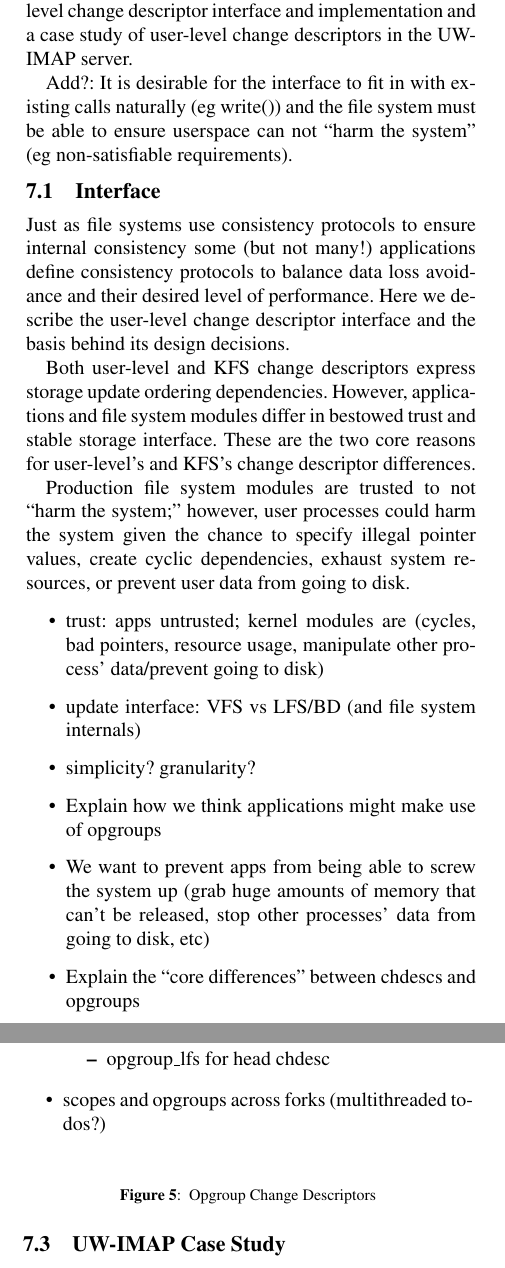
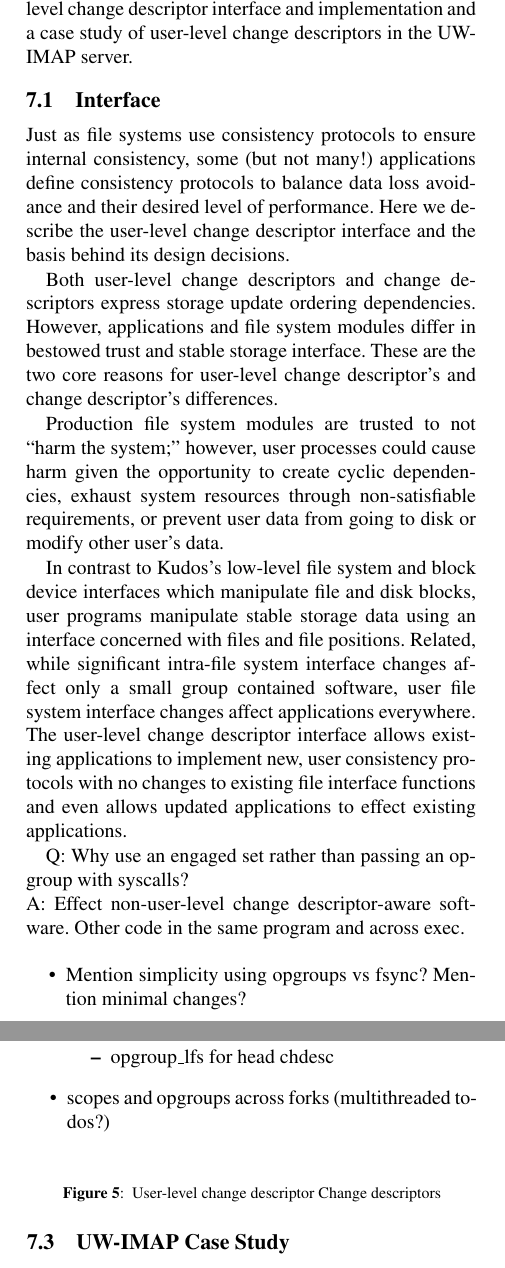
Before and after one commit to ucla-readable/fstitch-doc, a LaTeX paper (osdi/paper.tex, which reads osdi/opgroups.tex): two parts of the columns of pages 4 and 5 of 8, joined at a grey line, cut so that both start at the same text. Compiled offline with pdfLaTeX.

Commit message:
r2317: More opgroupness

```diff
--- a/osdi/opgroups.tex
+++ b/osdi/opgroups.tex
@@ -16,9 +3,0 @@ restrictive write ordering control so that applications can implement
-custom consistency semantics and make custom performance requirement
-tradeoffs. In this section we present the user-level change descriptor
-interface and implementation and a case study of user-level change
-descriptors in the UW-IMAP server.
-
-Add?: It is desirable for the interface to fit in with existing calls
-naturally (eg write()) and the file system must be able to ensure
-userspace can not ``harm the system'' (eg non-satisfiable
-requirements).
@@ -25,35 +14,43 @@ requirements).
+the \opgroup\ interface and implementation and a case study of
+\opgroups\ in the UW-IMAP server.
 
 \subsection{Interface}
+\label{sec:opgroup:interface}
+Just as file systems use consistency protocols to ensure internal
+consistency, some (but not many!) applications define consistency
+protocols to balance data loss avoidance and their desired level of
+performance. Here we describe the \opgroup\ interface and the basis
+behind its design decisions.
 
-Just as file systems use consistency protocols to ensure internal
-consistency some (but not many!) applications define consistency
-protocols to balance data loss avoidance and their desired level of
-performance. Here we describe the user-level change descriptor
-interface and the basis behind its design decisions.
+Both \opgroups\ and \chdescs\ express storage update ordering
+dependencies. However, applications and file system \modules\ differ
+in bestowed trust and stable storage interface. These are the two core
+reasons for \opgroup{}'s and \chdesc{}'s differences.
 
-Both user-level and KFS change descriptors express storage update
-ordering dependencies. However, applications and file system modules
-differ in bestowed trust and stable storage interface. These are the
-two core reasons for user-level's and KFS's change descriptor
-differences.
+Production file system \modules\ are trusted to not ``harm the
+system;'' however, user processes could cause harm given the
+opportunity to create cyclic dependencies, exhaust system resources
+through non-satisfiable requirements, or prevent user data from going
+to disk or modify other user's data.
 
-Production file system modules are trusted to not ``harm the system;''
-however, user processes could harm the system given the chance to
-specify illegal pointer values, create cyclic dependencies, exhaust
-system resources, or prevent user data from going to disk.
+In contrast to \Kudos{}'s low-level file system and block device
+interfaces which manipulate file and disk blocks, user programs
+manipulate stable storage data using an interface concerned with files
+and file positions.
+%
+Related, while significant intra-file system interface changes affect
+only a small group contained software, user file system interface
+changes affect applications everywhere. The \opgroup\ interface allows
+existing applications to implement new, user consistency protocols
+with no changes to existing file interface functions and even allows
+updated applications to effect existing applications.
+
+
+Q: Why use an engaged set rather than passing an opgroup with syscalls?\\
+A: Effect non-\opgroup{}-aware software. Other code in the same program
+and across exec.
 
 \begin{itemize}
-\item trust: apps untrusted; kernel modules are (cycles, bad pointers, resource usage, manipulate other process' data/prevent going to disk)
-\item update interface: VFS vs LFS/BD (and file system internals)
-\item simplicity? granularity?
-\end{itemize}
-
-\begin{itemize}
-\item Explain how we think applications might make use of opgroups
-\item We want to prevent apps from being able to screw the system up
-  (grab huge amounts of memory that can't be released, stop other
-  processes' data from going to disk, etc)
-\item Explain the ``core differences'' between chdescs and
-  opgroups
+\item Mention simplicity using opgroups vs fsync? Mention minimal changes?
 \item File systems operate at the block level whereas user-level
   programs (generally) operate at the file and file-offset level.
@@ -113,6 +111,6 @@ system resources, or prevent user data from going to disk.
 \end{itemize}
 
 \begin{figure}[htb]
-\caption{\label{fig:opgroup-chdescs} Opgroup Change Descriptors}
+\caption{\label{fig:opgroup-chdescs} \Opgroup\ \Chdescs}
 \end{figure}
 \subsection{UW-IMAP Case Study}
--- a/osdi/paper.tex
+++ b/osdi/paper.tex
@@ -18,6 +18,7 @@
 
 \newcommand{\opgroup}{user-level \chdesc}
 \newcommand{\opgroups}{user-level \chdescs}
+\newcommand{\Opgroup}{User-level \chdesc}
 \newcommand{\Opgroups}{User-level \chdescs}
 
 \newcommand{\Kudos}{Kudos}
```
Also changed, not shown: osdi/opgroups.tex (30 more changed lines).
